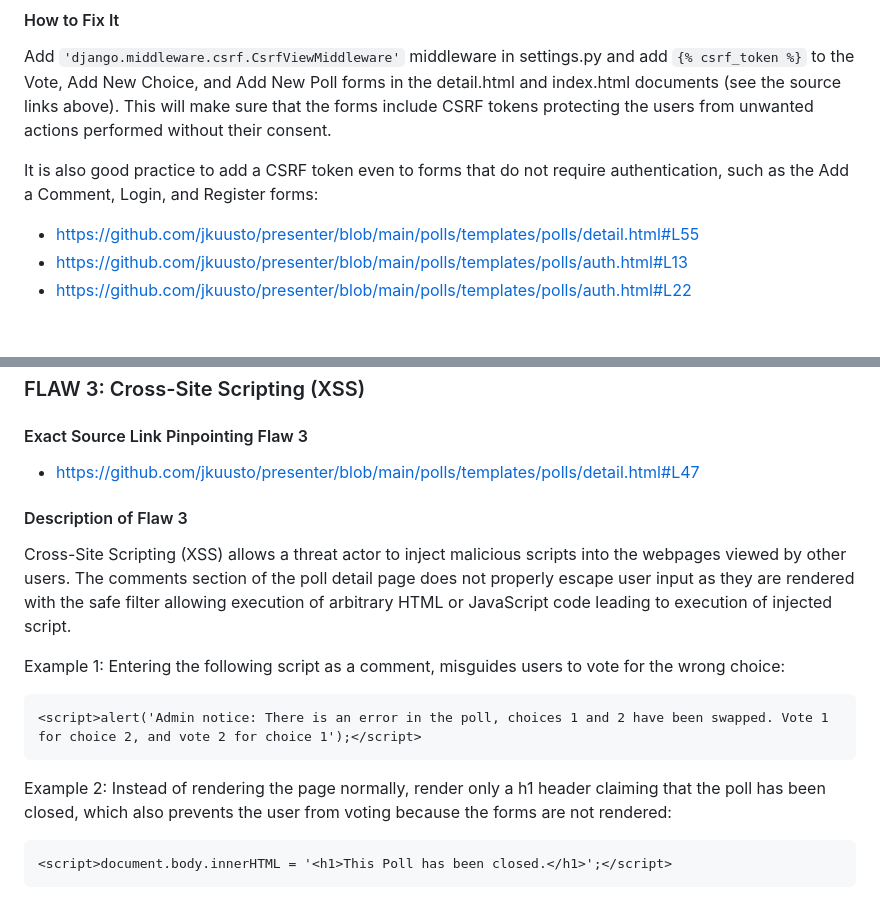
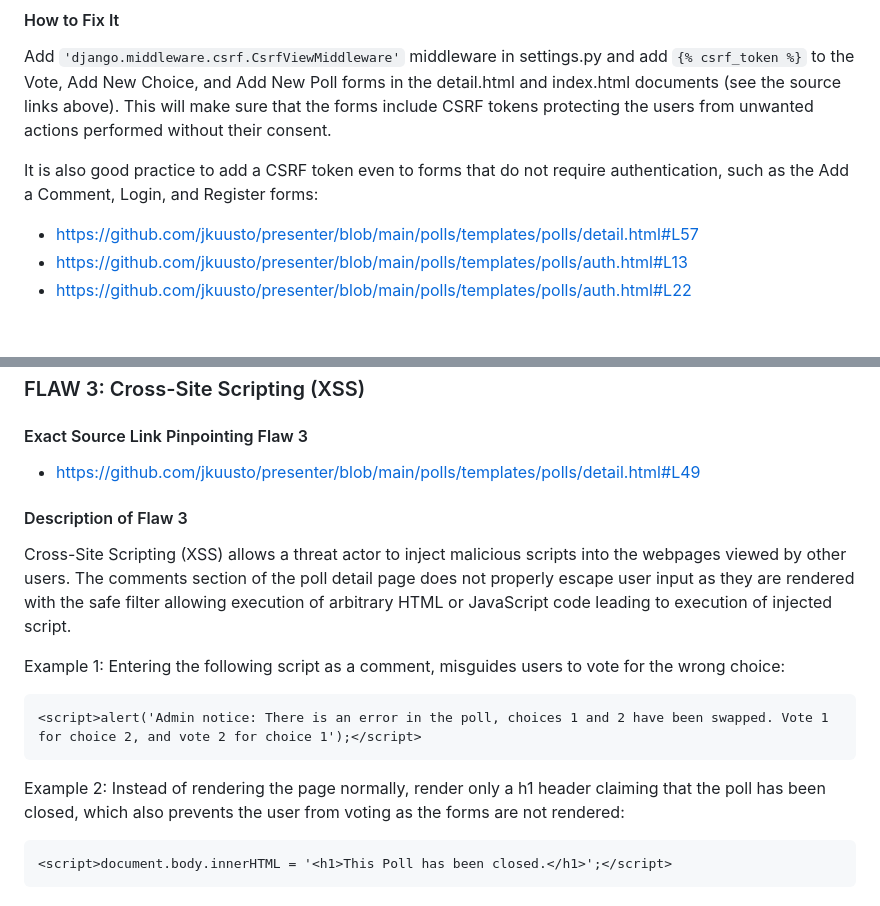
Before and after one commit to jkuusto/presenter, a Markdown page: README.md, 2 parts joined by grey strips. Drawn GitHub-style.

````diff
--- a/README.md
+++ b/README.md
@@ -70,7 +70,7 @@ Example: The threat actor has tricked the victim to click a link to a site and t
 Add `'django.middleware.csrf.CsrfViewMiddleware'` middleware in settings.py and add `{% csrf_token %}` to the Vote, Add New Choice, and Add New Poll forms in the detail.html and index.html documents (see the source links above). This will make sure that the forms include CSRF tokens protecting the users from unwanted actions performed without their consent.
 
 It is also good practice to add a CSRF token even to forms that do not require authentication, such as the Add a Comment, Login, and Register forms:
-- https://github.com/jkuusto/presenter/blob/main/polls/templates/polls/detail.html#L55
+- https://github.com/jkuusto/presenter/blob/main/polls/templates/polls/detail.html#L57
 - https://github.com/jkuusto/presenter/blob/main/polls/templates/polls/auth.html#L13
 - https://github.com/jkuusto/presenter/blob/main/polls/templates/polls/auth.html#L22
 
@@ -118,7 +118,7 @@ In detail.html, instead of the default html form, use `{{ form.as_p }}` to make
 
 ### FLAW 3: Cross-Site Scripting (XSS)
 #### Exact Source Link Pinpointing Flaw 3
-- https://github.com/jkuusto/presenter/blob/main/polls/templates/polls/detail.html#L47
+- https://github.com/jkuusto/presenter/blob/main/polls/templates/polls/detail.html#L49
 
 #### Description of Flaw 3
 Cross-Site Scripting (XSS) allows a threat actor to inject malicious scripts into the webpages viewed by other users. The comments section of the poll detail page does not properly escape user input as they are rendered with the safe filter allowing execution of arbitrary HTML or JavaScript code leading to execution of injected script.
@@ -127,7 +127,7 @@ Example 1: Entering the following script as a comment, misguides users to vote f
 ```
 <script>alert('Admin notice: There is an error in the poll, choices 1 and 2 have been swapped. Vote 1 for choice 2, and vote 2 for choice 1');</script>
 ```
-Example 2: Instead of rendering the page normally, render only a h1 header claiming that the poll has been closed, which also prevents the user from voting because the forms are not rendered:
+Example 2: Instead of rendering the page normally, render only a h1 header claiming that the poll has been closed, which also prevents the user from voting as the forms are not rendered:
 ```
 <script>document.body.innerHTML = '<h1>This Poll has been closed.</h1>';</script>
 ```
````
